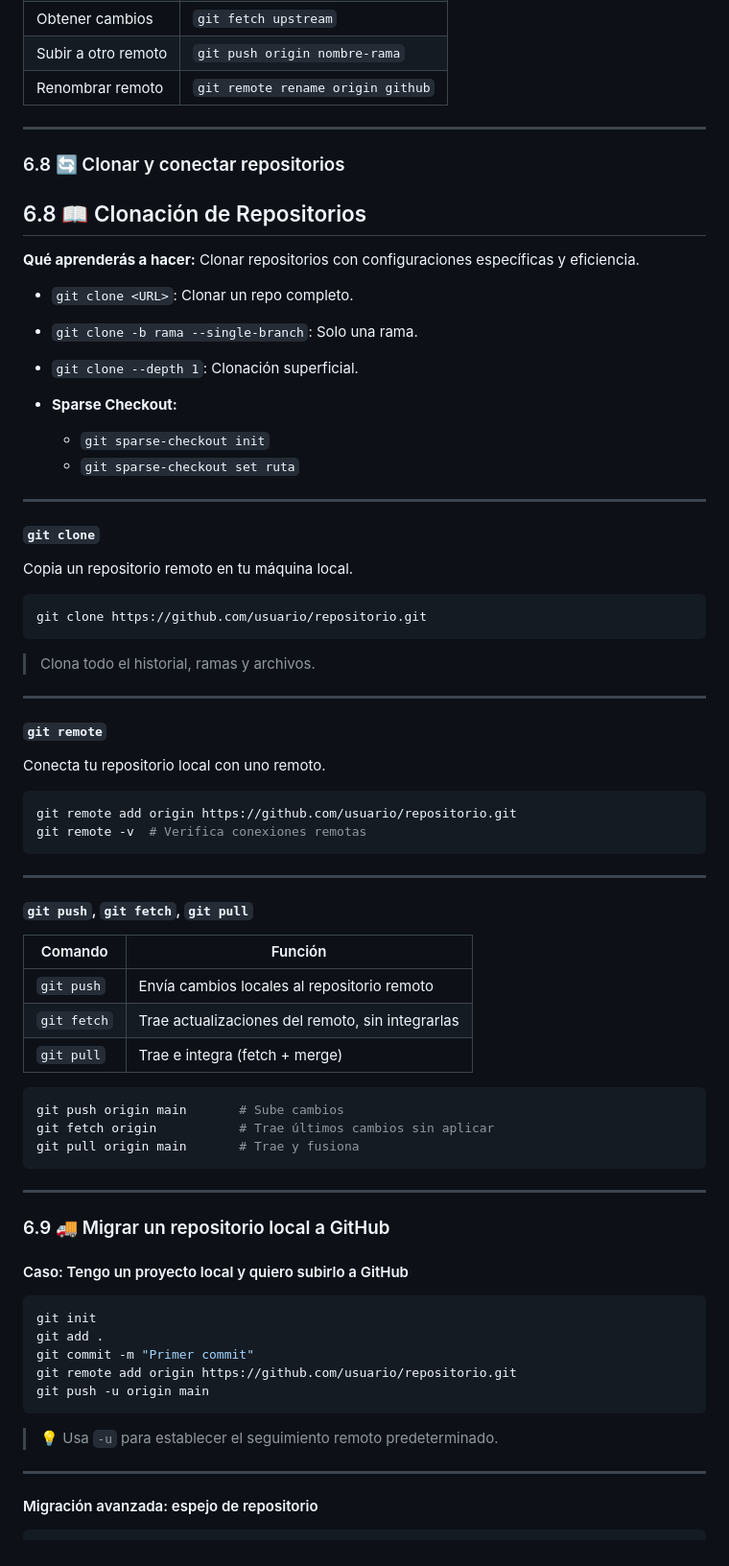
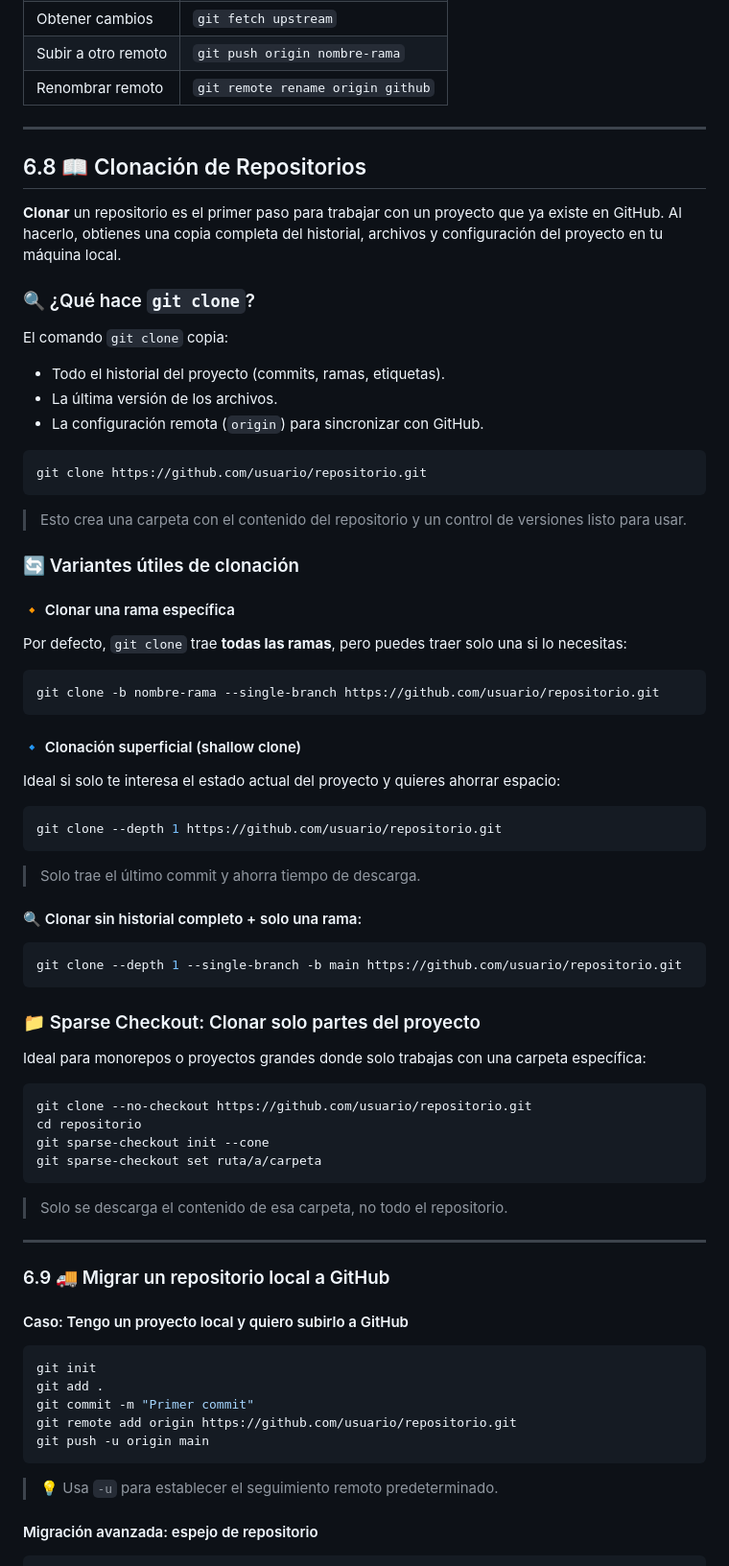
Before and after one commit to Bryared/Guia-completa-de-GitHub, a Markdown page: Documentos/06-repos-remotos.md, the part around the change. Shown: that part at 96% size. GitHub-like rendering.

Commit message:
6.8 Clonar Repositorios 06-repos-remotos.md

````diff
--- a/Documentos/06-repos-remotos.md
+++ b/Documentos/06-repos-remotos.md
@@ -510,56 +510,64 @@ Luego puedes revisar ramas, comparar o integrarlas manualmente si lo deseas.
 
 ---
 
-### 6.8 🔄 Clonar y conectar repositorios
 ## 6.8 📖 Clonación de Repositorios
 
-**Qué aprenderás a hacer:** Clonar repositorios con configuraciones específicas y eficiencia.
+**Clonar** un repositorio es el primer paso para trabajar con un proyecto que ya existe en GitHub. Al hacerlo, obtienes una copia completa del historial, archivos y configuración del proyecto en tu máquina local.
 
-* `git clone <URL>`: Clonar un repo completo.
-* `git clone -b rama --single-branch`: Solo una rama.
-* `git clone --depth 1`: Clonación superficial.
-* **Sparse Checkout:**
 
-  * `git sparse-checkout init`
-  * `git sparse-checkout set ruta`
+### 🔍 ¿Qué hace `git clone`?
 
----
-#### `git clone`
+El comando `git clone` copia:
 
-Copia un repositorio remoto en tu máquina local.
+* Todo el historial del proyecto (commits, ramas, etiquetas).
+* La última versión de los archivos.
+* La configuración remota (`origin`) para sincronizar con GitHub.
 
 ```bash
 git clone https://github.com/usuario/repositorio.git
 ```
 
-> Clona todo el historial, ramas y archivos.
+> Esto crea una carpeta con el contenido del repositorio y un control de versiones listo para usar.
 
----
 
-#### `git remote`
+### 🔄 Variantes útiles de clonación
 
-Conecta tu repositorio local con uno remoto.
+#### 🔸 Clonar una rama específica
+
+Por defecto, `git clone` trae **todas las ramas**, pero puedes traer solo una si lo necesitas:
 
 ```bash
-git remote add origin https://github.com/usuario/repositorio.git
-git remote -v  # Verifica conexiones remotas
+git clone -b nombre-rama --single-branch https://github.com/usuario/repositorio.git
 ```
 
----
+#### 🔹 Clonación superficial (shallow clone)
 
-#### `git push`, `git fetch`, `git pull`
-
-| Comando     | Función                                          |
-| ----------- | ------------------------------------------------ |
-| `git push`  | Envía cambios locales al repositorio remoto      |
-| `git fetch` | Trae actualizaciones del remoto, sin integrarlas |
-| `git pull`  | Trae e integra (fetch + merge)                   |
+Ideal si solo te interesa el estado actual del proyecto y quieres ahorrar espacio:
 
 ```bash
-git push origin main       # Sube cambios
-git fetch origin           # Trae últimos cambios sin aplicar
-git pull origin main       # Trae y fusiona
+git clone --depth 1 https://github.com/usuario/repositorio.git
 ```
+
+> Solo trae el último commit y ahorra tiempo de descarga.
+
+#### 🔍 Clonar sin historial completo + solo una rama:
+
+```bash
+git clone --depth 1 --single-branch -b main https://github.com/usuario/repositorio.git
+```
+
+### 📁 Sparse Checkout: Clonar solo partes del proyecto
+
+Ideal para monorepos o proyectos grandes donde solo trabajas con una carpeta específica:
+
+```bash
+git clone --no-checkout https://github.com/usuario/repositorio.git
+cd repositorio
+git sparse-checkout init --cone
+git sparse-checkout set ruta/a/carpeta
+```
+
+> Solo se descarga el contenido de esa carpeta, no todo el repositorio.
 
 ---
 
@@ -576,8 +584,6 @@ git push -u origin main
 ```
 
 > 💡 Usa `-u` para establecer el seguimiento remoto predeterminado.
-
----
 
 #### Migración avanzada: espejo de repositorio
 
````
